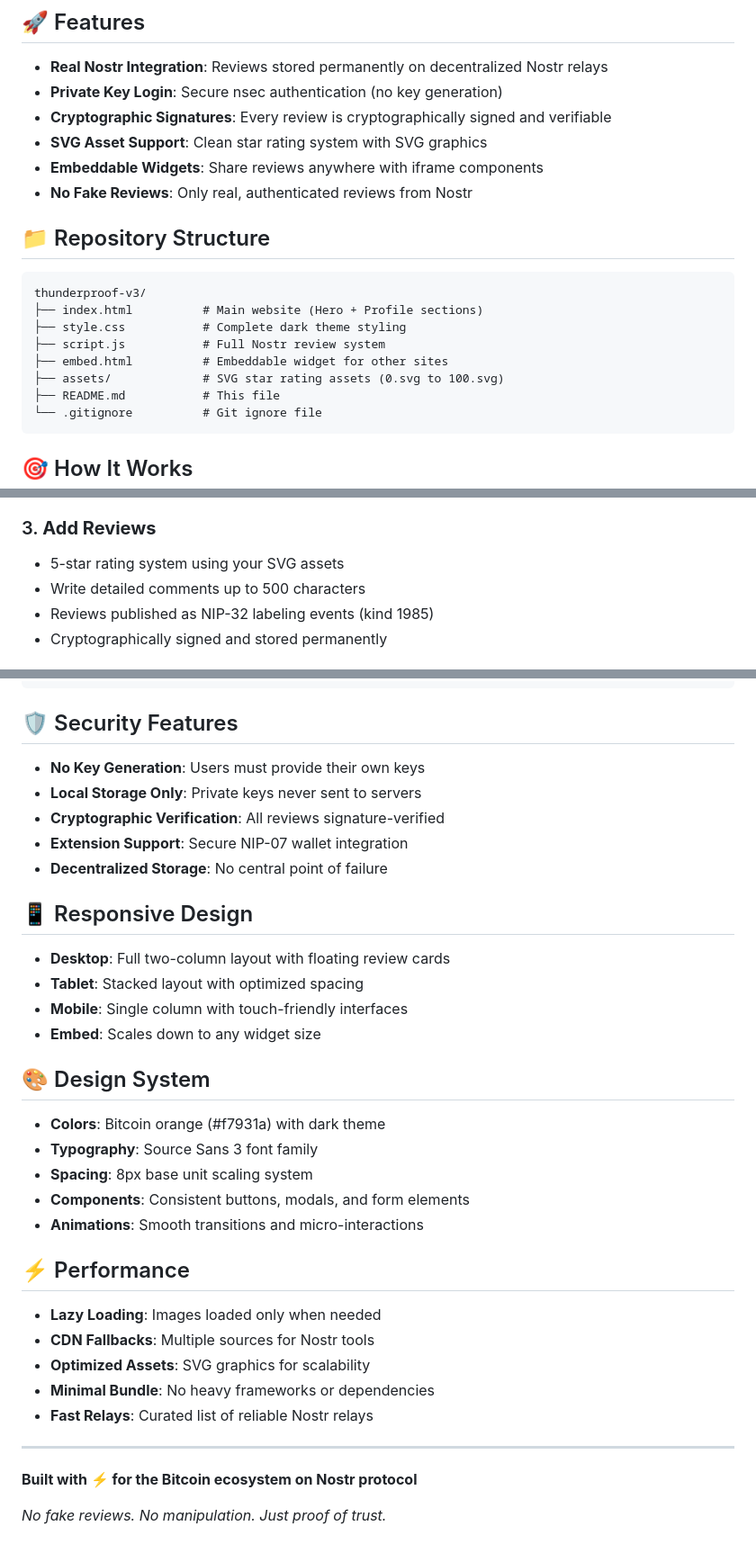
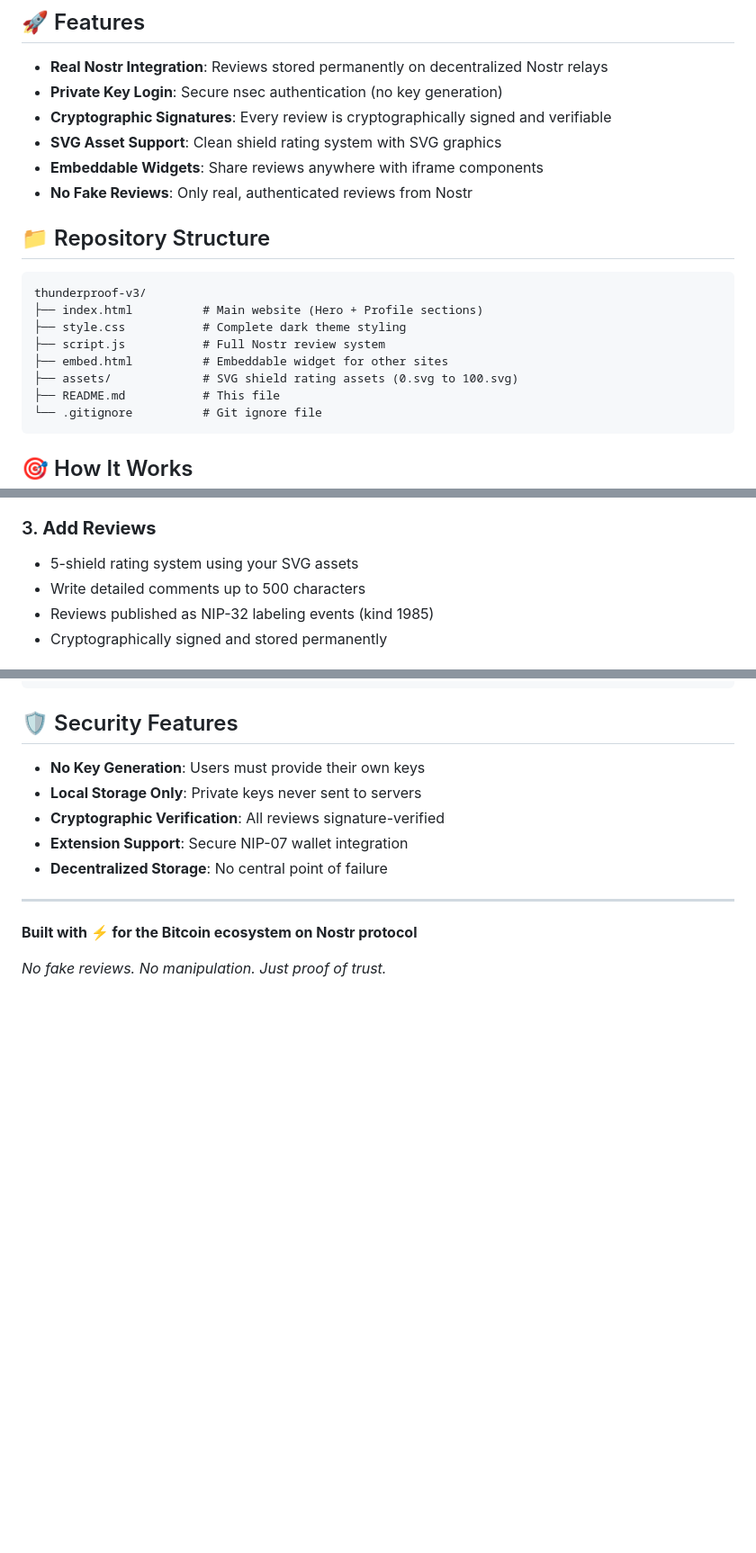
Before and after one commit to MaxiKenji/thunderproof, a Markdown page: README.md, 3 parts joined by grey strips. Shown: that part at 90% size. Drawn GitHub-style; blank space fills up the shorter version.

````diff
--- a/README.md
+++ b/README.md
@@ -7,7 +7,7 @@
 - **Real Nostr Integration**: Reviews stored permanently on decentralized Nostr relays
 - **Private Key Login**: Secure nsec authentication (no key generation)
 - **Cryptographic Signatures**: Every review is cryptographically signed and verifiable
-- **SVG Asset Support**: Clean star rating system with SVG graphics
+- **SVG Asset Support**: Clean shield rating system with SVG graphics
 - **Embeddable Widgets**: Share reviews anywhere with iframe components
 - **No Fake Reviews**: Only real, authenticated reviews from Nostr
 
@@ -19,7 +19,7 @@ thunderproof-v3/
 ├── style.css           # Complete dark theme styling
 ├── script.js           # Full Nostr review system
 ├── embed.html          # Embeddable widget for other sites
-├── assets/             # SVG star rating assets (0.svg to 100.svg)
+├── assets/             # SVG shield rating assets (0.svg to 100.svg)
 ├── README.md           # This file
 └── .gitignore          # Git ignore file
 ```
@@ -37,7 +37,7 @@ thunderproof-v3/
 - Removed key generation for security best practices
 
 ### 3. **Add Reviews**
-- 5-star rating system using your SVG assets
+- 5-shield rating system using your SVG assets
 - Write detailed comments up to 500 characters
 - Reviews published as NIP-32 labeling events (kind 1985)
 - Cryptographically signed and stored permanently
@@ -162,28 +154,7 @@ Reviews are stored as Nostr events with this structure:
 - **Extension Support**: Secure NIP-07 wallet integration
 - **Decentralized Storage**: No central point of failure
 
-## 📱 Responsive Design
 
-- **Desktop**: Full two-column layout with floating review cards
-- **Tablet**: Stacked layout with optimized spacing
-- **Mobile**: Single column with touch-friendly interfaces
-- **Embed**: Scales down to any widget size
-
-## 🎨 Design System
-
-- **Colors**: Bitcoin orange (#f7931a) with dark theme
-- **Typography**: Source Sans 3 font family
-- **Spacing**: 8px base unit scaling system
-- **Components**: Consistent buttons, modals, and form elements
-- **Animations**: Smooth transitions and micro-interactions
-
-## ⚡ Performance
-
-- **Lazy Loading**: Images loaded only when needed
-- **CDN Fallbacks**: Multiple sources for Nostr tools
-- **Optimized Assets**: SVG graphics for scalability
-- **Minimal Bundle**: No heavy frameworks or dependencies
-- **Fast Relays**: Curated list of reliable Nostr relays
 
 ---
 
````
Also changed, not shown: other parts of README.md (+6 -14 lines).
